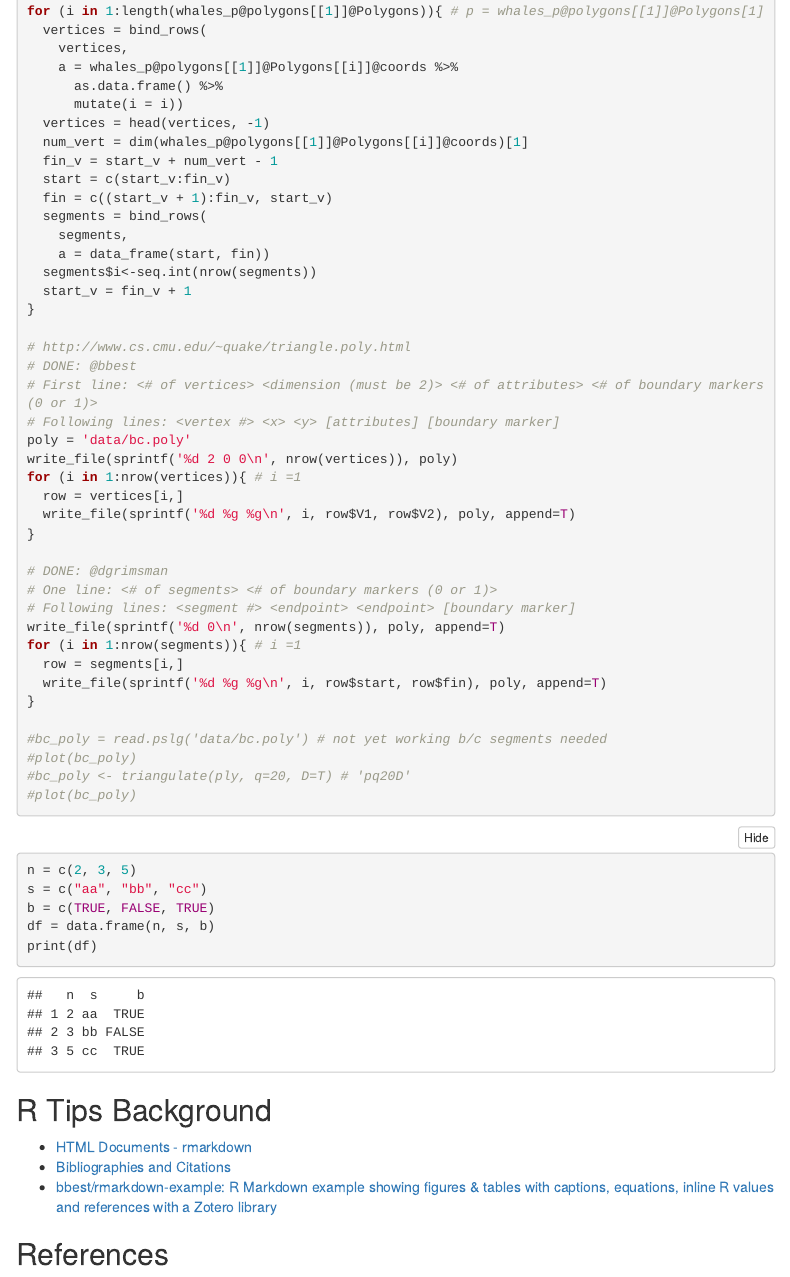
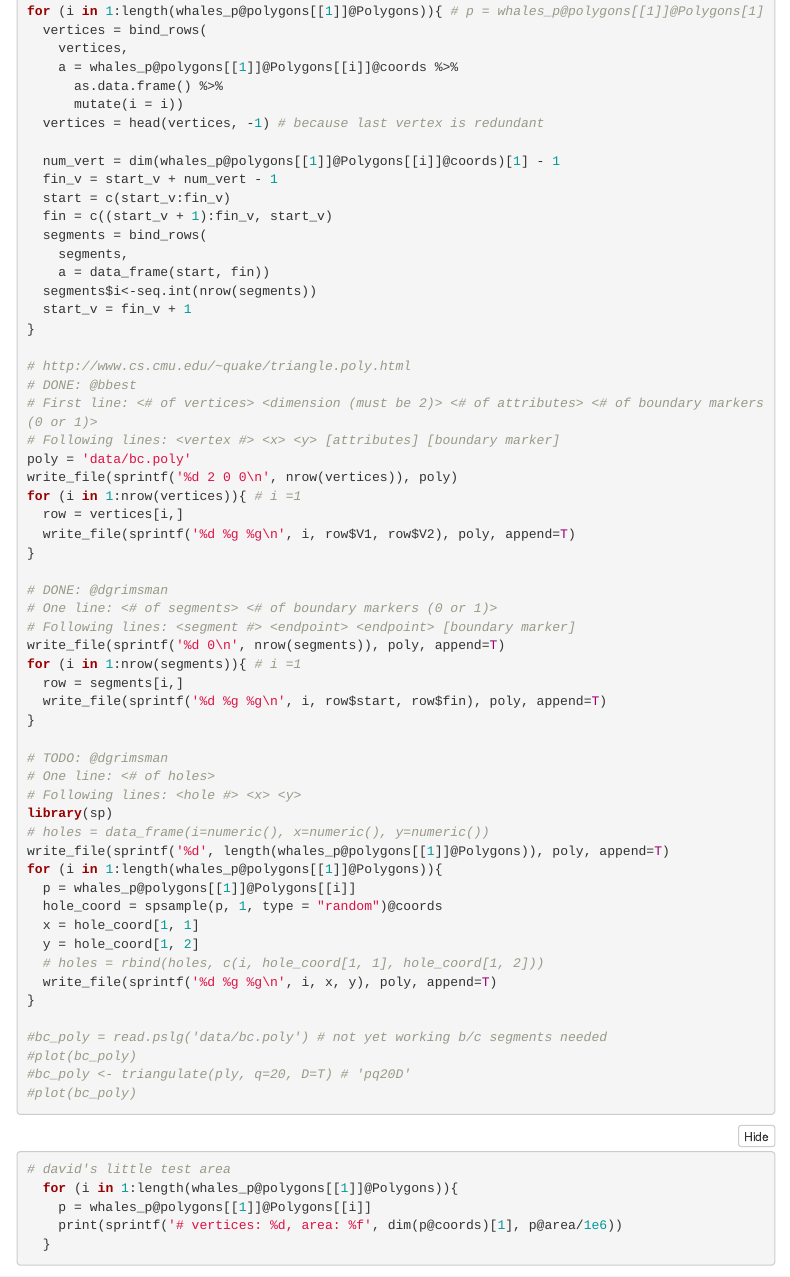
Before and after one commit to dgrimsman/boot-camp, an R Markdown document (first_glance.Rmd): the page in a window 1100 px wide, from 5470 px down. Rendered offline with R 4.5, knitr and Pandoc, with nearby package versions; folded parts are opened; some code elsewhere in the file could not run offline; a font, style sheet, LaTeX package, included part or bibliography that could not be used is replaced or left out; menus at the side of the page are left out; common packages that the code uses without loading them are loaded.

Commit message:
#1 looking at holes - found a way to get a point in each polygon, still need to determine which are holes.

````diff
--- a/first_glance.Rmd
+++ b/first_glance.Rmd
@@ -200,8 +200,9 @@
     a = whales_p@polygons[[1]]@Polygons[[i]]@coords %>%
       as.data.frame() %>%
       mutate(i = i))
-  vertices = head(vertices, -1)
-  num_vert = dim(whales_p@polygons[[1]]@Polygons[[i]]@coords)[1]
+  vertices = head(vertices, -1) # because last vertex is redundant
+
+  num_vert = dim(whales_p@polygons[[1]]@Polygons[[i]]@coords)[1] - 1
   fin_v = start_v + num_vert - 1
   start = c(start_v:fin_v)
   fin = c((start_v + 1):fin_v, start_v)
@@ -232,6 +233,21 @@ for (i in 1:nrow(segments)){ # i =1
   write_file(sprintf('%d %g %g\n', i, row$start, row$fin), poly, append=T)
 }
 
+# TODO: @dgrimsman
+# One line: <# of holes>
+# Following lines: <hole #> <x> <y>
+library(sp)
+# holes = data_frame(i=numeric(), x=numeric(), y=numeric())
+write_file(sprintf('%d', length(whales_p@polygons[[1]]@Polygons)), poly, append=T)
+for (i in 1:length(whales_p@polygons[[1]]@Polygons)){
+  p = whales_p@polygons[[1]]@Polygons[[i]]
+  hole_coord = spsample(p, 1, type = "random")@coords
+  x = hole_coord[1, 1]
+  y = hole_coord[1, 2]
+  # holes = rbind(holes, c(i, hole_coord[1, 1], hole_coord[1, 2]))
+  write_file(sprintf('%d %g %g\n', i, x, y), poly, append=T)
+}
+
 #bc_poly = read.pslg('data/bc.poly') # not yet working b/c segments needed
 #plot(bc_poly)
 #bc_poly <- triangulate(ply, q=20, D=T) # 'pq20D'
@@ -239,12 +255,11 @@ for (i in 1:nrow(segments)){ # i =1
 ```
 
 ```{r}
-
-n = c(2, 3, 5)
-s = c("aa", "bb", "cc")
-b = c(TRUE, FALSE, TRUE)
-df = data.frame(n, s, b)
-print(df)
+# david's little test area
+  for (i in 1:length(whales_p@polygons[[1]]@Polygons)){
+    p = whales_p@polygons[[1]]@Polygons[[i]]
+    print(sprintf('# vertices: %d, area: %f', dim(p@coords)[1], p@area/1e6))
+  }
 ```
 
 ## R Tips Background
````
Also changed, not shown: 1 other file.
